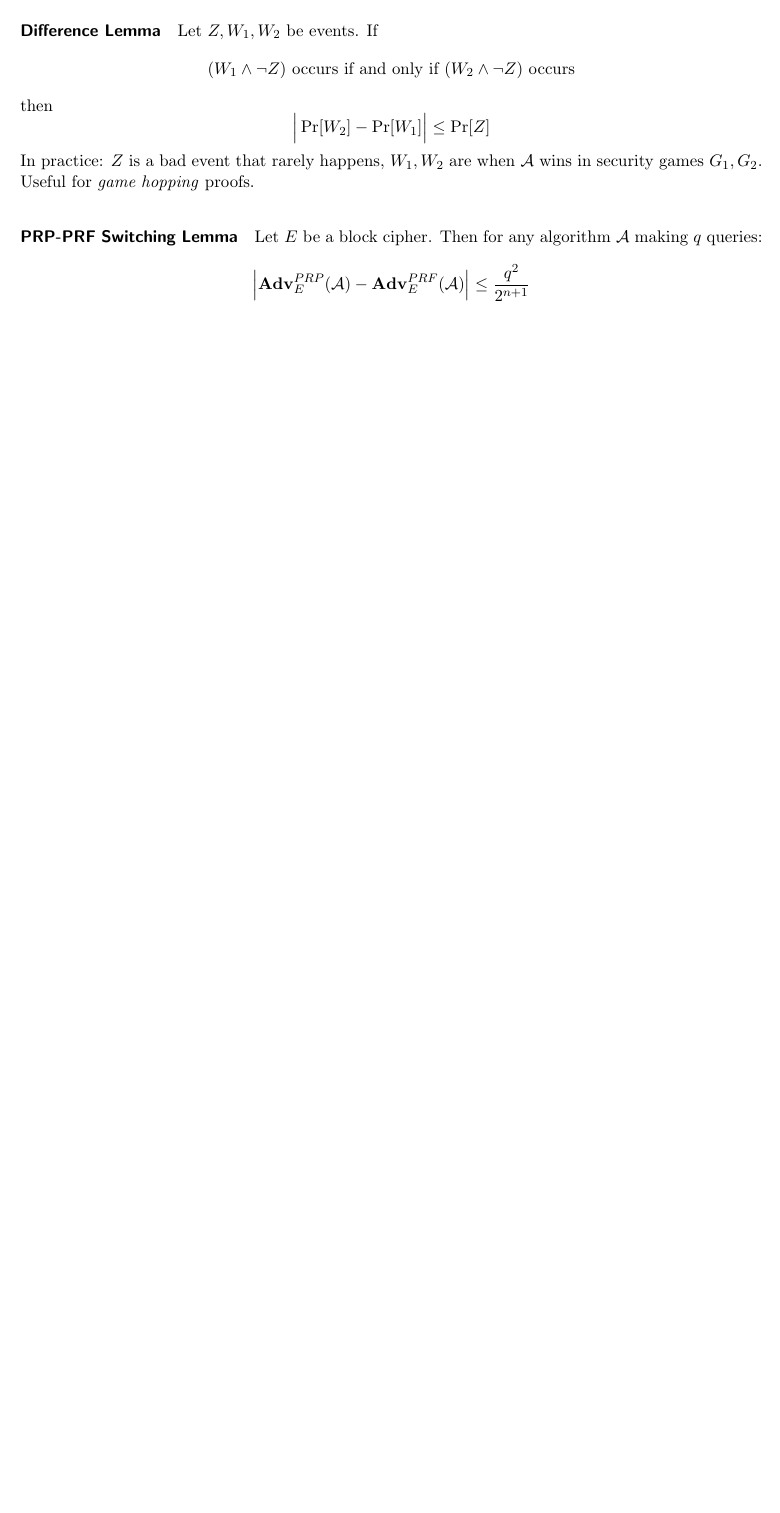
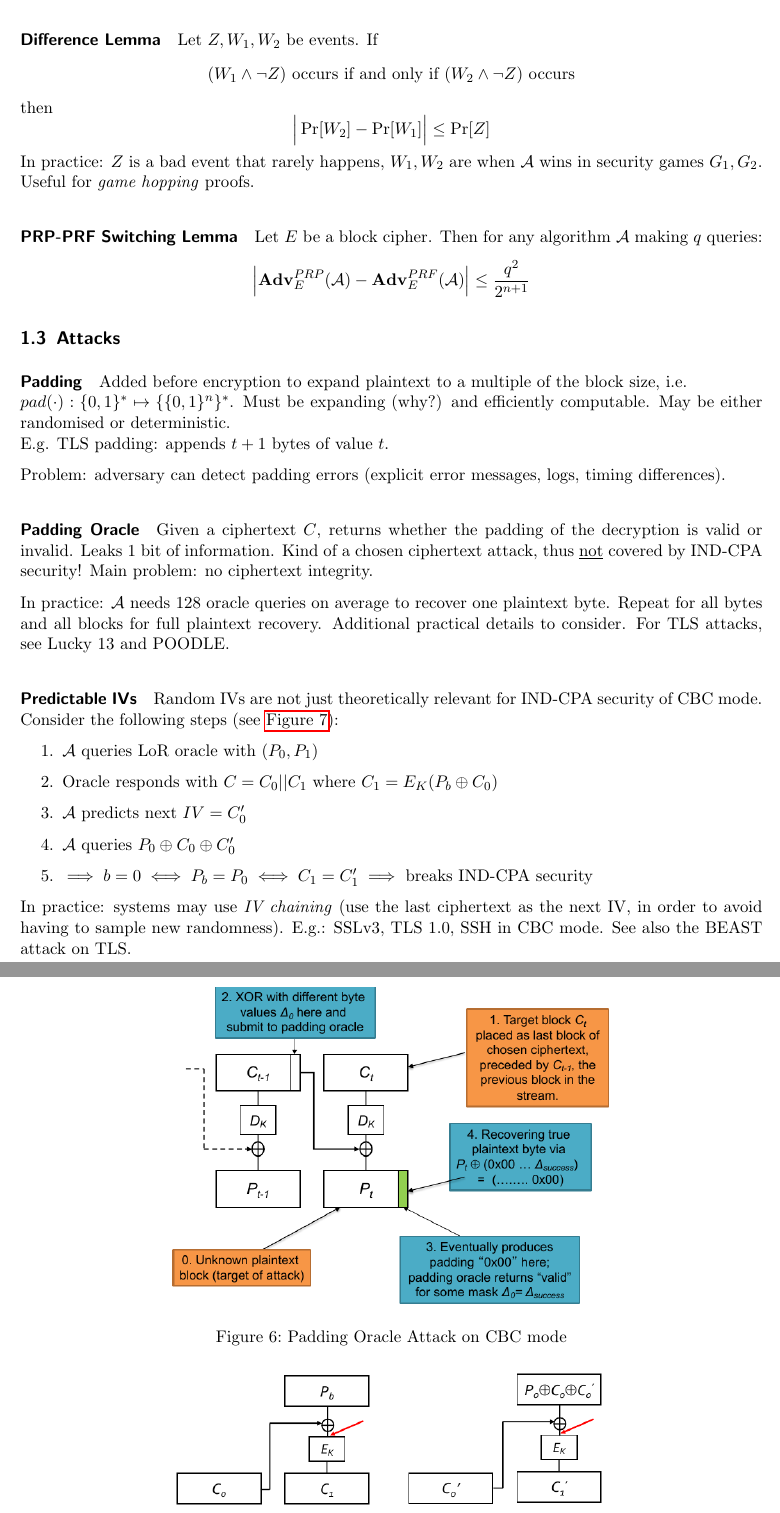
Before and after one commit to eth-cs-student-summaries/Applied-Cryptography, a LaTeX paper (main.tex, which reads symmetric-crypto.tex): part of page 6 of 6 before the commit and two parts of pages 6 and 7 of 7 after it, the two joined at a grey line, cut so that both start at the same text, the shorter picture padded with empty space. Compiled offline with pdfLaTeX.

Commit message:
Add lectures 8+9

```diff
--- a/symmetric-crypto.tex
+++ b/symmetric-crypto.tex
@@ -164,3 +172,47 @@ $$
 
 
 
+\subsection{Attacks}
+
+\paragraph{Padding}
+Added before encryption to expand plaintext to a multiple of the block size, i.e. \\$pad(\cdot): \setzeroone^* \mapsto \{ \setzeroone^n \}^*$.
+Must be expanding (why?) and efficiently computable.
+May be either randomised or deterministic.
+\\
+E.g. TLS padding: appends $t+1$ bytes of value $t$.
+
+Problem: adversary can detect padding errors (explicit error messages, logs, timing differences).
+
+\paragraph{Padding Oracle}
+Given a ciphertext $C$, returns whether the padding of the decryption is valid or invalid.
+Leaks 1 bit of information.
+Kind of a chosen ciphertext attack, thus \underline{not} covered by IND-CPA security!
+Main problem: no ciphertext integrity.
+
+In practice:
+$\A$ needs 128 oracle queries on average to recover one plaintext byte.
+Repeat for all bytes and all blocks for full plaintext recovery.
+Additional practical details to consider.
+For TLS attacks, see Lucky 13 and POODLE.
+
+\begin{figure}[h]
+    \centering
+	\includegraphics[scale=0.6]{images/cbc-padding-oracle-attack.png}
+    \caption{Padding Oracle Attack on CBC mode}
+    \label{fig:cbc-padding-oracle-attack}
+\end{figure}
+
+\paragraph{Predictable IVs}
+Random IVs are not just theoretically relevant for IND-CPA security of CBC mode.
+Consider the following steps (see \autoref{fig:cbc-predictable-iv}):
+\begin{enumerate}
+\item $\A$ queries LoR oracle with $(P_0, P_1)$
+\item Oracle responds with $C = C_0||C_1$ where $C_1 = E_K(P_b \xor C_0)$
+\item $\A$ predicts next $IV=C_0'$
+\item $\A$ queries $P_0 \xor C_0 \xor C_0'$
+\item $\implies b = 0 \iff P_b = P_0 \iff C_1 = C_1' \implies$ breaks IND-CPA security
+\end{enumerate}
+
+In practice: systems may use \emph{IV chaining} (use the last ciphertext as the next IV, in order to avoid having to sample new randomness).
+E.g.: SSLv3, TLS 1.0, SSH in CBC mode.
+See also the BEAST attack on TLS.
```
Also changed, not shown: images/cbc-padding-oracle-attack.png (added), images/cbc-predictable-iv.png (added), main.pdf, symmetric-crypto.tex (30 more changed lines).
